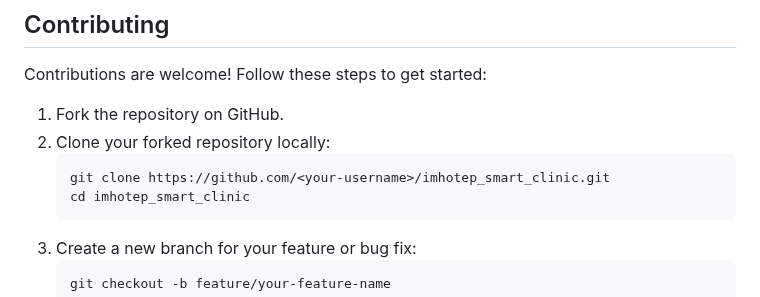
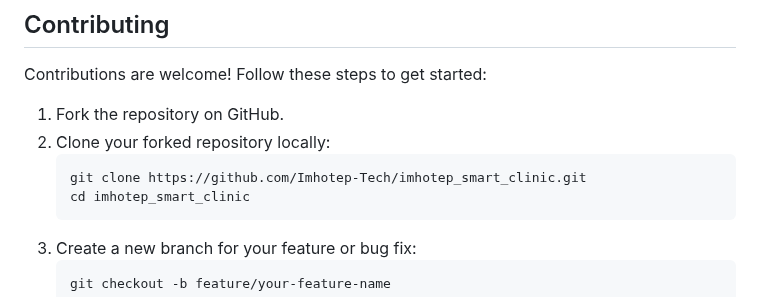
Before and after one commit to Imhotep-Tech/imhotep_smart_clinic, a Markdown page: README.md, the part around the change. GitHub-like rendering.

Commit message:
Update clone URL in README for repository

````diff
--- a/README.md
+++ b/README.md
@@ -183,7 +183,7 @@ Contributions are welcome! Follow these steps to get started:
 1. Fork the repository on GitHub.
 2. Clone your forked repository locally:
    ```bash
-   git clone https://github.com/<your-username>/imhotep_smart_clinic.git
+   git clone https://github.com/Imhotep-Tech/imhotep_smart_clinic.git
    cd imhotep_smart_clinic
    ```
 3. Create a new branch for your feature or bug fix:
````
